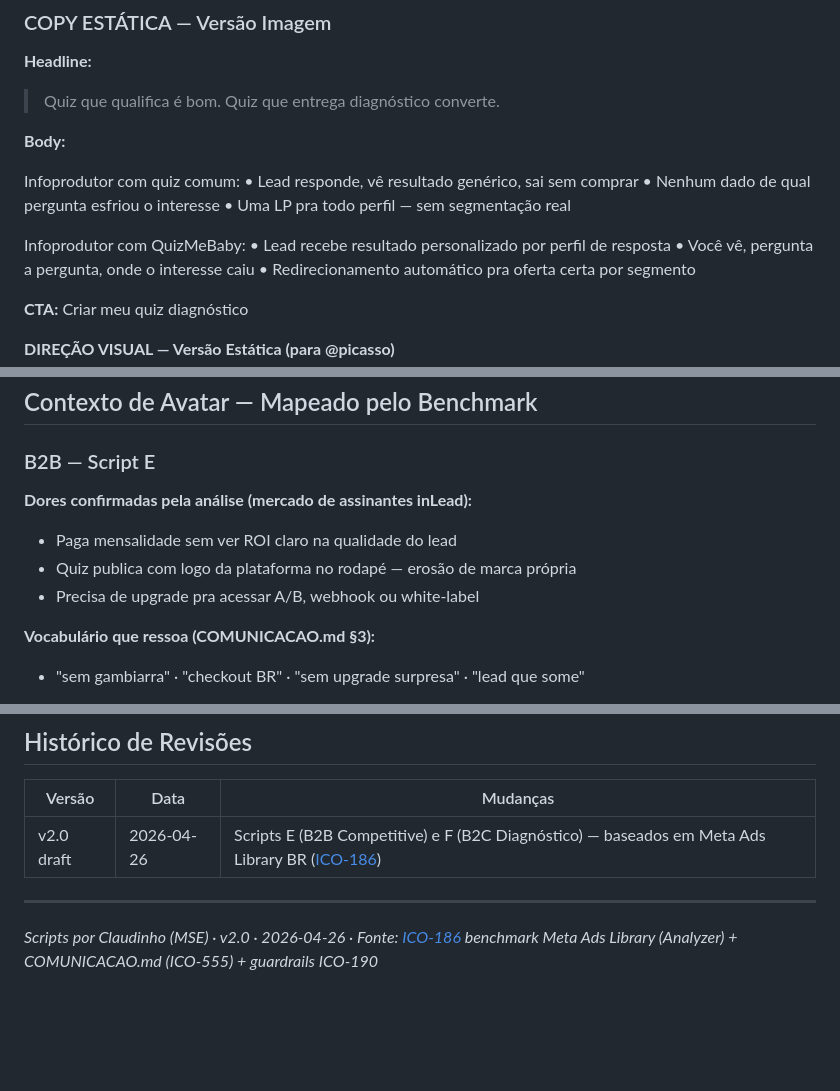
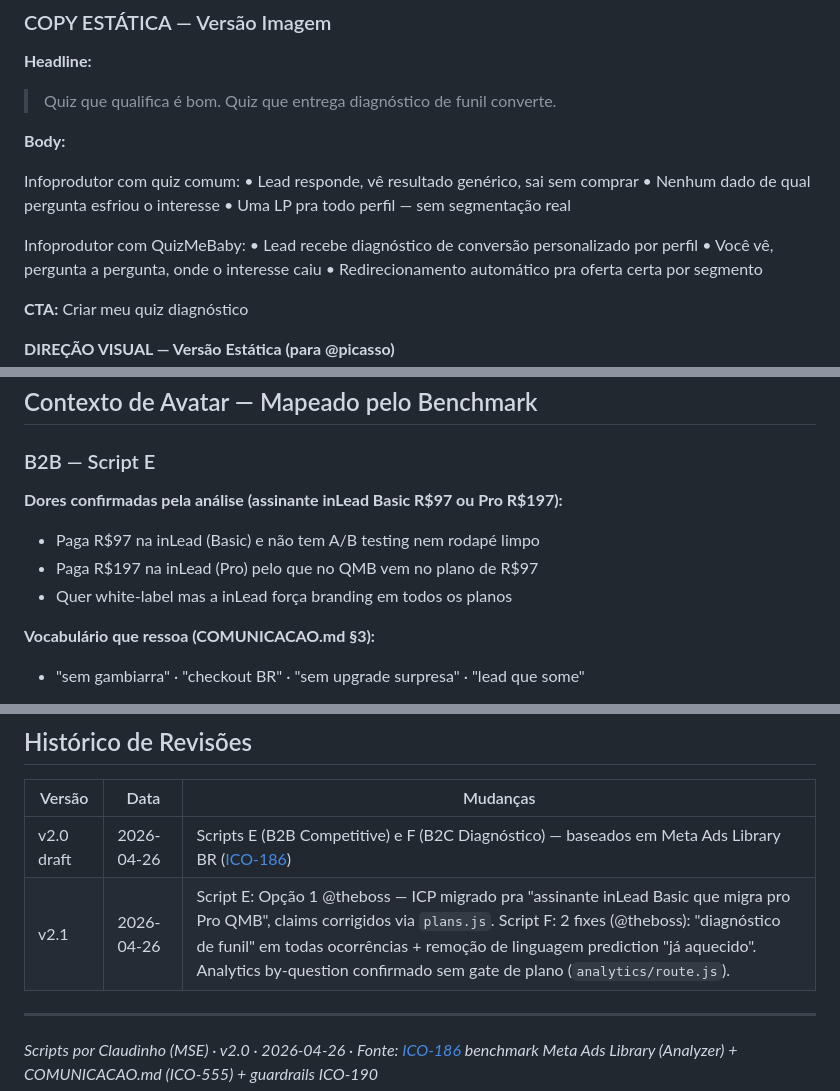
Before and after one commit to marcobahe/quiz-maker-fullfunnel, a Markdown page: docs/copy/ad-scripts-meta-qmb-v2.md, 3 parts joined by grey strips. GitHub-like rendering; blank space fills up the shorter version.

```diff
--- a/docs/copy/ad-scripts-meta-qmb-v2.md
+++ b/docs/copy/ad-scripts-meta-qmb-v2.md
@@ -118,7 +127,7 @@ O que você ainda não tem na inLead — e tem no QuizMeBaby desde o free:
 ### COPY ESTÁTICA — Versão Imagem
 
 **Headline:**
-> Quiz que qualifica é bom. Quiz que entrega diagnóstico converte.
+> Quiz que qualifica é bom. Quiz que entrega diagnóstico de funil converte.
 
 **Body:**
 
@@ -128,7 +137,7 @@ Infoprodutor com quiz comum:
 • Uma LP pra todo perfil — sem segmentação real
 
 Infoprodutor com QuizMeBaby:
-• Lead recebe resultado personalizado por perfil de resposta
+• Lead recebe diagnóstico de conversão personalizado por perfil
 • Você vê, pergunta a pergunta, onde o interesse caiu
 • Redirecionamento automático pra oferta certa por segmento
 
@@ -146,10 +155,10 @@ Infoprodutor com QuizMeBaby:
 
 ### B2B — Script E
 
-**Dores confirmadas pela análise (mercado de assinantes inLead):**
-- Paga mensalidade sem ver ROI claro na qualidade do lead
-- Quiz publica com logo da plataforma no rodapé — erosão de marca própria
-- Precisa de upgrade pra acessar A/B, webhook ou white-label
+**Dores confirmadas pela análise (assinante inLead Basic R$97 ou Pro R$197):**
+- Paga R$97 na inLead (Basic) e não tem A/B testing nem rodapé limpo
+- Paga R$197 na inLead (Pro) pelo que no QMB vem no plano de R$97
+- Quer white-label mas a inLead força branding em todos os planos
 
 **Vocabulário que ressoa (COMUNICACAO.md §3):**
 - "sem gambiarra" · "checkout BR" · "sem upgrade surpresa" · "lead que some"
@@ -224,6 +240,7 @@ Infoprodutor com QuizMeBaby:
 | Versão | Data | Mudanças |
 |---|---|---|
 | v2.0 draft | 2026-04-26 | Scripts E (B2B Competitive) e F (B2C Diagnóstico) — baseados em Meta Ads Library BR ([ICO-186](/ICO/issues/ICO-186)) |
+| v2.1 | 2026-04-26 | Script E: Opção 1 @theboss — ICP migrado pra "assinante inLead Basic que migra pro Pro QMB", claims corrigidos via `plans.js`. Script F: 2 fixes (@theboss): "diagnóstico de funil" em todas ocorrências + remoção de linguagem prediction "já aquecido". Analytics by-question confirmado sem gate de plano (`analytics/route.js`). |
 
 ---
 
```
Also changed, not shown: other parts of docs/copy/ad-scripts-meta-qmb-v2.md (+54 -38 lines).
